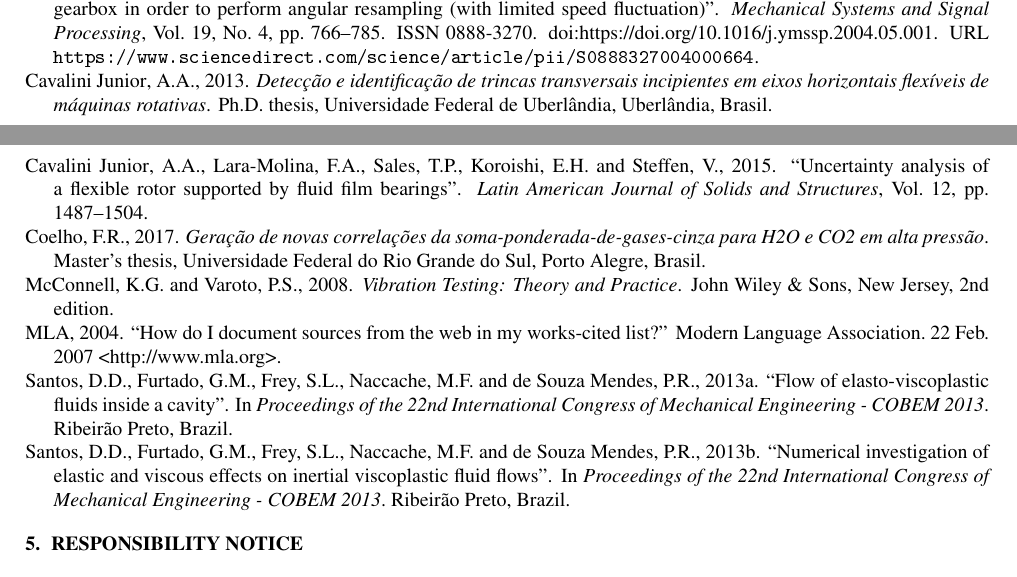
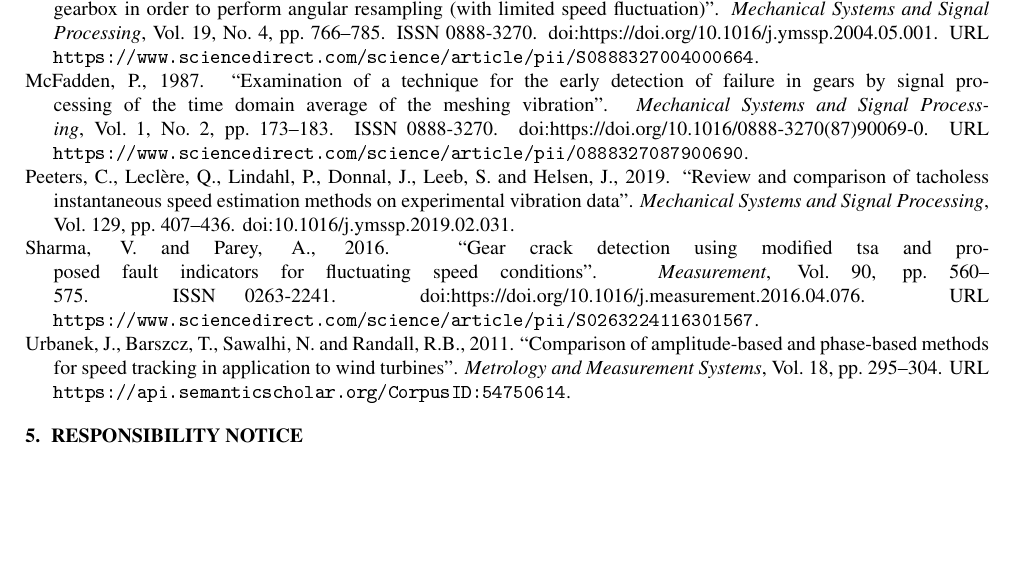
Before and after one commit to gabcds/inst_freq_article, a LaTeX document (inst_freq.tex, which reads bibfile.bib): two parts of pages 3 and 4 of 4 before the commit and part of page 4 of 4 after it, the two joined at a grey line, cut so that both start at the same text, the shorter picture padded with empty space. The pictures show the PDF file inst_freq.pdf that the author committed with the source.

Commit message:
09-05-24

```diff
--- a/bibfile.bib
+++ b/bibfile.bib
@@ -16,11 +16,12 @@ abstract = {This paper proposes a method to resample the signal against the angl
 }
 
 % -------------------------------------------------------------
-
-@ARTICLE{CavaliniJunior2015,
- AUTHOR =	{A A {Cavalini Junior} and F A Lara-Molina  and T P Sales and E H Koroishi and V Steffen},
- TITLE =	{Uncertainty analysis of a flexible rotor supported by fluid film bearings},
- JOURNAL =	{Latin American Journal of Solids and Structures},
- VOLUME =	{12},
- PAGES =	{1487-1504},
- YEAR =		{2015},
+@article{SHARMA2016560,
+title = {Gear crack detection using modified TSA and proposed fault indicators for fluctuating speed conditions},
+journal = {Measurement},
+volume = {90},
+pages = {560-575},
+year = {2016},
+issn = {0263-2241},
+doi = {https://doi.org/10.1016/j.measurement.2016.04.076},
+url = {https://www.sciencedirect.com/science/article/pii/S0263224116301567},
@@ -33,58 +33,34 @@ abstract = {This paper proposes a method to resample the signal against the angl
- TITLE =	{Detec\c{c}\~ao e identifica\c{c}\~ao de trincas transversais incipientes em eixos horizontais flex\'iveis de m\'aquinas rotativas},
- SCHOOL =	{Universidade Federal de Uberl\^andia},
- ADDRESS =	{Uberl\^andia, Brasil},
- YEAR =		{2013},
+@article{MCFADDEN1987173,
+title = {Examination of a technique for the early detection of failure in gears by signal processing of the time domain average of the meshing vibration},
+journal = {Mechanical Systems and Signal Processing},
+volume = {1},
+number = {2},
+pages = {173-183},
+year = {1987},
+issn = {0888-3270},
+doi = {https://doi.org/10.1016/0888-3270(87)90069-0},
+url = {https://www.sciencedirect.com/science/article/pii/0888327087900690},
+author = {P.D. McFadden},
+abstract = {An existing technique for the signal processing of the time domain average of the tooth meshing vibration of gears is examined with application to the early detection of failure. It is shown that the “regular” signal extracted from the time domain average of the gear vibration by the elimination of all except the fundamental and harmonics of the tooth meshing frequency forms the time domain average of the vibration of a single tooth. The “residual” signal which is obtained by subtracting the regular signal from the original time domain average gives the departures of the vibration from the average. Numerical and practical examples are given.}
 }
 
-% -------------------------------------------------------------
-
-@mastersthesis{coelho2017,
- AUTHOR =	{F R Coelho},
- TITLE =	{Gera\c{c}\~ao de novas correla\c{c}\~oes da soma-ponderada-de-gases-cinza para {H2O} e {CO2} em alta press\~ao},
- SCHOOL =	{Universidade Federal do Rio Grande do Sul},
- ADDRESS =	{Porto Alegre, Brasil},
- YEAR =		{2017},
+@article{article,
+author = {Peeters, Cédric and Leclère, Q. and Lindahl, Peter and Donnal, John and Leeb, Steven and Helsen, Jan},
+year = {2019},
+month = {04},
+pages = {407-436},
+title = {Review and comparison of tacholess instantaneous speed estimation methods on experimental vibration data},
+volume = {129},
+journal = {Mechanical Systems and Signal Processing},
+doi = {10.1016/j.ymssp.2019.02.031}
 }
 
-% -------------------------------------------------------------
-
-@MISC{MLA04,
- AUTHOR =	{MLA},
- TITLE =	{How do {I} document sources from the Web in my works-cited list?},
- HOWPUBLISHED =	{Modern Language Association. 22 Feb. 2007  <http://www.mla.org>},
- MONTH =	{Abril},
- YEAR =		{2004},
+@article{Urbanek2011ComparisonOA,
+  title={Comparison of Amplitude-Based and Phase-Based Methods for Speed Tracking in Application to Wind Turbines},
+  author={Jacek Urbanek and Tomasz Barszcz and Nader Sawalhi and Robert B. Randall},
+  journal={Metrology and Measurement Systems},
+  year={2011},
+  volume={18},
+  pages={295-304},
+  url={https://api.semanticscholar.org/CorpusID:54750614}
 }
-
-% -------------------------------------------------------------
-
-@BOOK{McConnell.Varoto.2008,
- AUTHOR =	{K G McConnell and P S Varoto},
- TITLE =	{Vibration Testing: Theory and Practice},
- PUBLISHER =	{John Wiley \& Sons},
- ADDRESS =	{New Jersey},
- EDITION = {2nd Edition},
- YEAR =		{2008},
-}
-
-% -------------------------------------------------------------
-
-@INPROCEEDINGS{Santos2013a,
- AUTHOR =	{D D Santos and G M Furtado and S L Frey and M F Naccache and P R {de Souza Mendes}},
- TITLE =	{Flow of elasto-viscoplastic fluids inside a cavity},
- BOOKTITLE =	{Proceedings of the 22nd International Congress of Mechanical Engineering - COBEM 2013},
- YEAR =		{2013},
- ADDRESS =	{Ribeir\~ao Preto, Brazil},
-}
-
-% -------------------------------------------------------------
-
-@INPROCEEDINGS{Santos2013b,
- AUTHOR =	{D D Santos and G M Furtado and S L Frey and M F Naccache and P R {de Souza Mendes}},
- TITLE =	{Numerical investigation of elastic and viscous effects on inertial viscoplastic fluid flows},
- BOOKTITLE =	{Proceedings of the 22nd International Congress of Mechanical Engineering - COBEM 2013},
- YEAR =		{2013},
- ADDRESS =	{Ribeir\~ao Preto, Brazil},
-}
-
-% -------------------------------------------------------------
```
Also changed, not shown: inst_freq.tex (+10 -7 lines), inst_freq.bbl, inst_freq.pdf, bibfile.bib (7 more changed lines), 6 other files.
